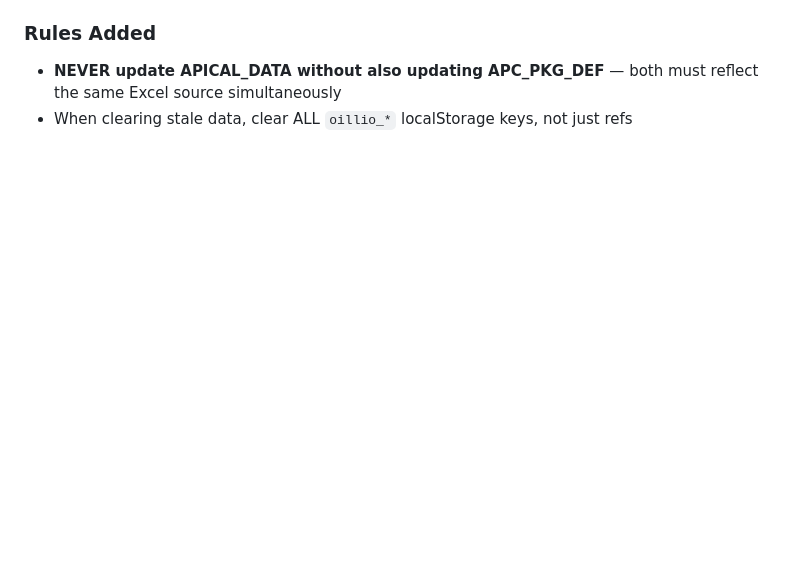
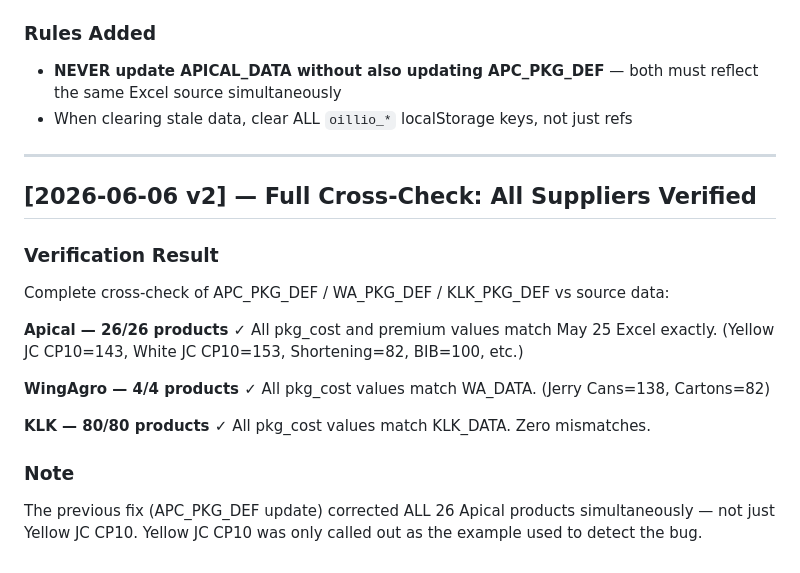
Before and after one commit to Oillio-Commodities/OILLIO-OPMS, a Markdown page: CHANGELOG.md, the part around the change. GitHub-like rendering; blank space fills up the shorter version.

Commit message:
Changelog: full cross-check all suppliers verified

```diff
--- a/CHANGELOG.md
+++ b/CHANGELOG.md
@@ -214,3 +214,26 @@ Correct: est=1313,         fob=1367.71,          Oillio/SKU=25.85 ✓
 - **NEVER update APICAL_DATA without also updating APC_PKG_DEF** — both must
   reflect the same Excel source simultaneously
 - When clearing stale data, clear ALL `oillio_*` localStorage keys, not just refs
+
+
+---
+
+## [2026-06-06 v2] — Full Cross-Check: All Suppliers Verified
+
+### Verification Result
+Complete cross-check of APC_PKG_DEF / WA_PKG_DEF / KLK_PKG_DEF vs source data:
+
+**Apical — 26/26 products ✓**
+All pkg_cost and premium values match May 25 Excel exactly.
+(Yellow JC CP10=143, White JC CP10=153, Shortening=82, BIB=100, etc.)
+
+**WingAgro — 4/4 products ✓**
+All pkg_cost values match WA_DATA. (Jerry Cans=138, Cartons=82)
+
+**KLK — 80/80 products ✓**
+All pkg_cost values match KLK_DATA. Zero mismatches.
+
+### Note
+The previous fix (APC_PKG_DEF update) corrected ALL 26 Apical products
+simultaneously — not just Yellow JC CP10. Yellow JC CP10 was only called
+out as the example used to detect the bug.
```
